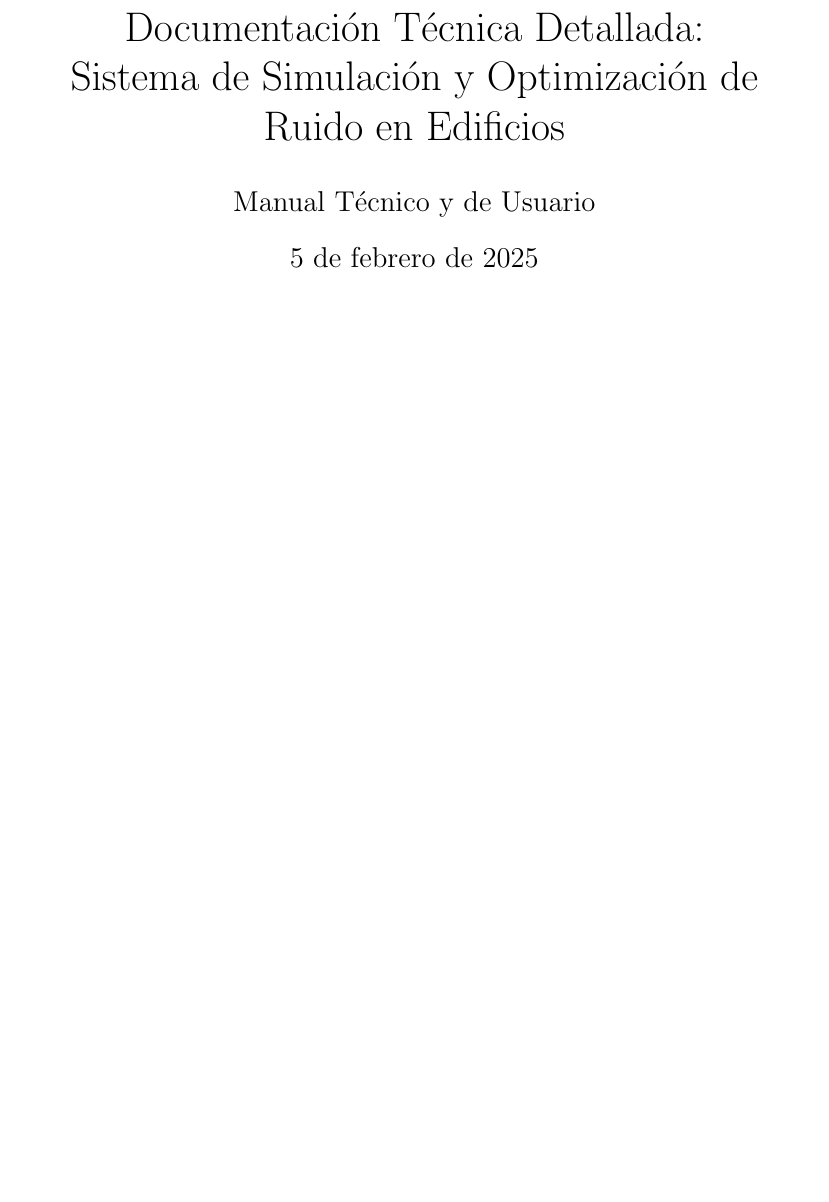
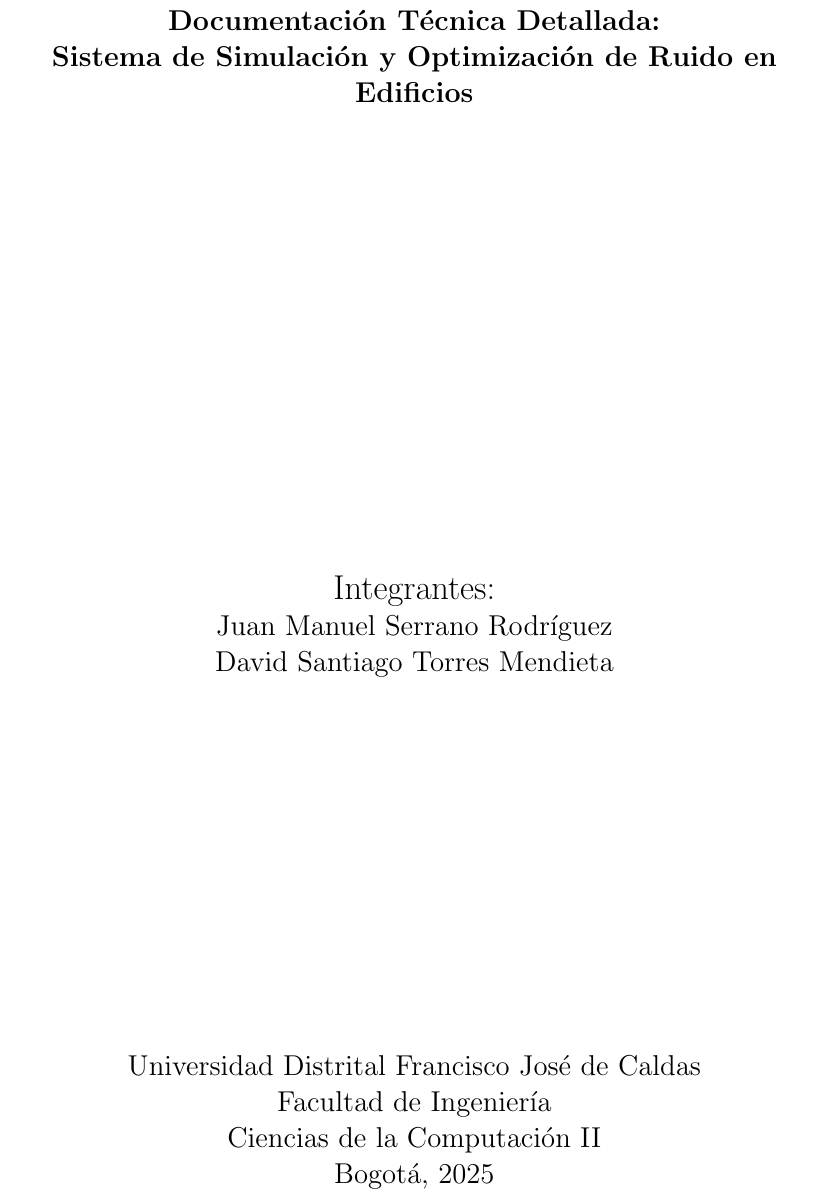
Before and after one commit to EngJuanSER/Habitabilidad-Ruido, a LaTeX document (Documentacion/doc.tex): part of page 1 of 12 before the commit and part of page 1 of 13 after it, cut so that both start at the same text, the shorter picture padded with empty space. Compiled offline with pdfLaTeX.

Commit message:
Documentacion

```diff
--- a/Documentacion/doc.tex
+++ b/Documentacion/doc.tex
@@ -35,13 +35,27 @@
 
 \lstset{style=mystyle}
 
-\title{Documentación Técnica Detallada:\\Sistema de Simulación y Optimización de Ruido en Edificios}
-\author{Manual Técnico y de Usuario}
-\date{\today}
 
 \begin{document}
 
-\maketitle
+\begin{titlepage}
+    \centering
+
+    {\large \bf Documentación Técnica Detallada:\\Sistema de Simulación y Optimización de Ruido en Edificios\par}
+    \vspace{8cm} % Espaciado extra después del título
+
+    {\Large Integrantes:\par}
+    {\large Juan Manuel Serrano Rodríguez\par}
+    {\large David Santiago Torres Mendieta\par}
+    \vspace{6.5cm} % Espaciado extra después de la lista de integrantes
+
+    {\large Universidad Distrital Francisco José de Caldas\par}
+    {\large Facultad de Ingeniería\par}
+    {\large Ciencias de la Computación II\par}
+    {\large Bogotá, 2025\par}
+
+    \vfill
+\end{titlepage}
 \tableofcontents
 
 \newpage
```
Also changed, not shown: Documentacion/doc.pdf.
